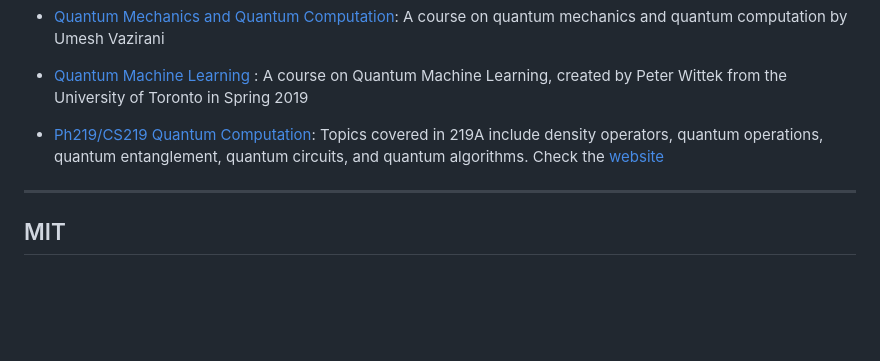
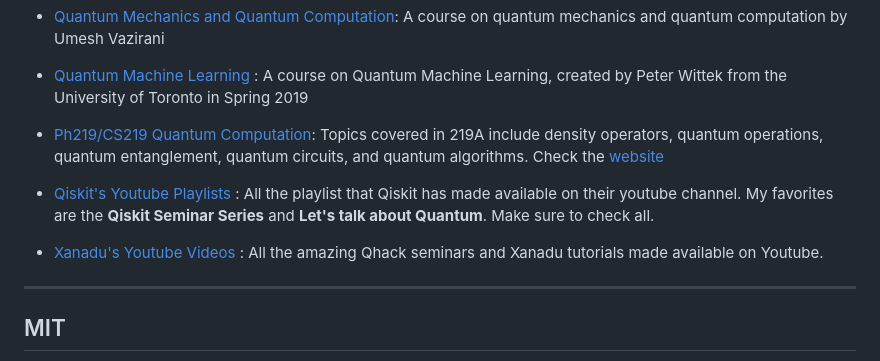
Before and after one commit to MonitSharma/Learn-Quantum-Computing-For-Free, a Markdown page: README.md, the part around the change. Rendered like a GitHub page; blank space fills up the shorter version.

```diff
--- a/README.md
+++ b/README.md
@@ -131,6 +131,8 @@ Here are some online freely available courses as a Youtube playlist:
 - [Quantum Mechanics and Quantum Computation](https://www.youtube.com/watch?v=VPsl_5RQe1A&list=PLnhoxwUZN7-6hB2iWNhLrakuODLaxPTOG): A course on quantum mechanics and quantum computation by Umesh Vazirani
 - [Quantum Machine Learning](https://www.youtube.com/watch?v=QtWCmO_KIlg&list=PLmRxgFnCIhaMgvot-Xuym_hn69lmzIokg) : A course on Quantum Machine Learning, created by Peter Wittek from the University of Toronto in Spring 2019
 - [Ph219/CS219 Quantum Computation](https://www.youtube.com/playlist?list=PL0ojjrEqIyPy-1RRD8cTD_lF1hflo89Iu): Topics covered in 219A include density operators, quantum operations, quantum entanglement, quantum circuits, and quantum algorithms. Check the [website](http://theory.caltech.edu/~preskill/ph219/ph219_2021-22.html)
+- [Qiskit's Youtube Playlists](https://www.youtube.com/@qiskit/playlists) : All the playlist that Qiskit has made available on their youtube channel. My favorites are the **Qiskit Seminar Series** and **Let's talk about Quantum**. Make sure to check all.
+- [Xanadu's Youtube Videos](https://www.youtube.com/@XanaduAI/playlists) : All the amazing Qhack seminars and Xanadu tutorials made available on Youtube.
 
 
 ----
```
